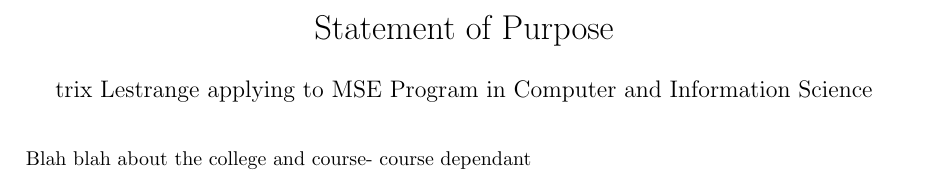
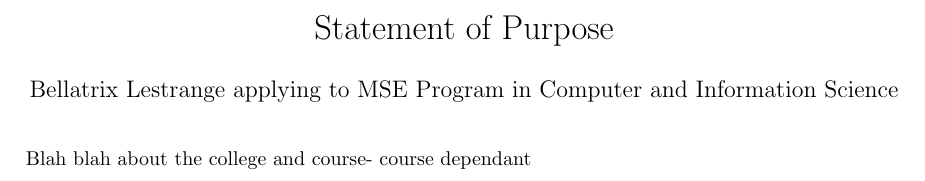
Before and after one commit to ghettoswat/SOP, a LaTeX document (SOP.tex): part of the page, cut so that both start at the same text. Compiled offline with pdfLaTeX.

Commit message:
Updating name

```diff
--- a/SOP.tex
+++ b/SOP.tex
@@ -6,7 +6,7 @@
 \begin{center}
 \LARGE{Statement of Purpose}\\[2ex]
 
-\large{ trix Lestrange applying to MSE Program in Computer and Information Science }
+\large{ Bellatrix Lestrange applying to MSE Program in Computer and Information Science }
 \end{center}
 
 \bigskip
```
